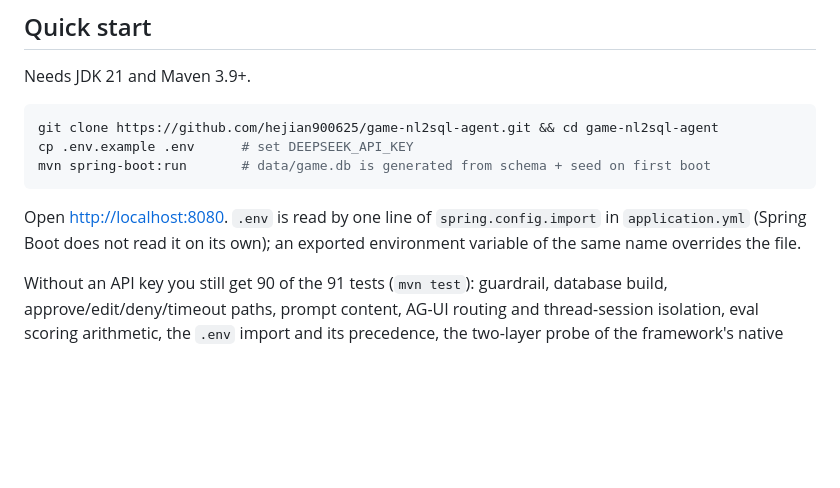
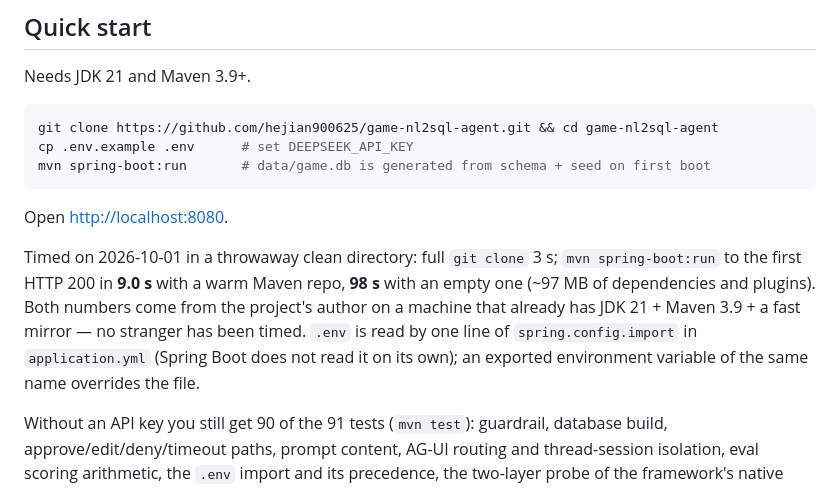
Before and after one commit to hejian900625/game-nl2sql-agent, a Markdown page: README.en.md, the part around the change. Rendered like a GitHub page; blank space fills up the shorter version.

````diff
--- a/README.en.md
+++ b/README.en.md
@@ -24,7 +24,9 @@ cp .env.example .env      # set DEEPSEEK_API_KEY
 mvn spring-boot:run       # data/game.db is generated from schema + seed on first boot
 ```
 
-Open <http://localhost:8080>. `.env` is read by one line of `spring.config.import` in `application.yml` (Spring Boot does not read it on its own); an exported environment variable of the same name overrides the file.
+Open <http://localhost:8080>.
+
+Timed on 2026-10-01 in a throwaway clean directory: full `git clone` 3 s; `mvn spring-boot:run` to the first HTTP 200 in **9.0 s** with a warm Maven repo, **98 s** with an empty one (~97 MB of dependencies and plugins). Both numbers come from the project's author on a machine that already has JDK 21 + Maven 3.9 + a fast mirror — no stranger has been timed. `.env` is read by one line of `spring.config.import` in `application.yml` (Spring Boot does not read it on its own); an exported environment variable of the same name overrides the file.
 
 Without an API key you still get 90 of the 91 tests (`mvn test`): guardrail, database build, approve/edit/deny/timeout paths, prompt content, AG-UI routing and thread-session isolation, eval scoring arithmetic, the `.env` import and its precedence, the two-layer probe of the framework's native pause/resume (#3096), and the measured DeepSeek model-id / context-window facts.
 
````
Also changed, not shown: PLAN.md (+4 -2 lines), README.md (+3 -1 lines).
